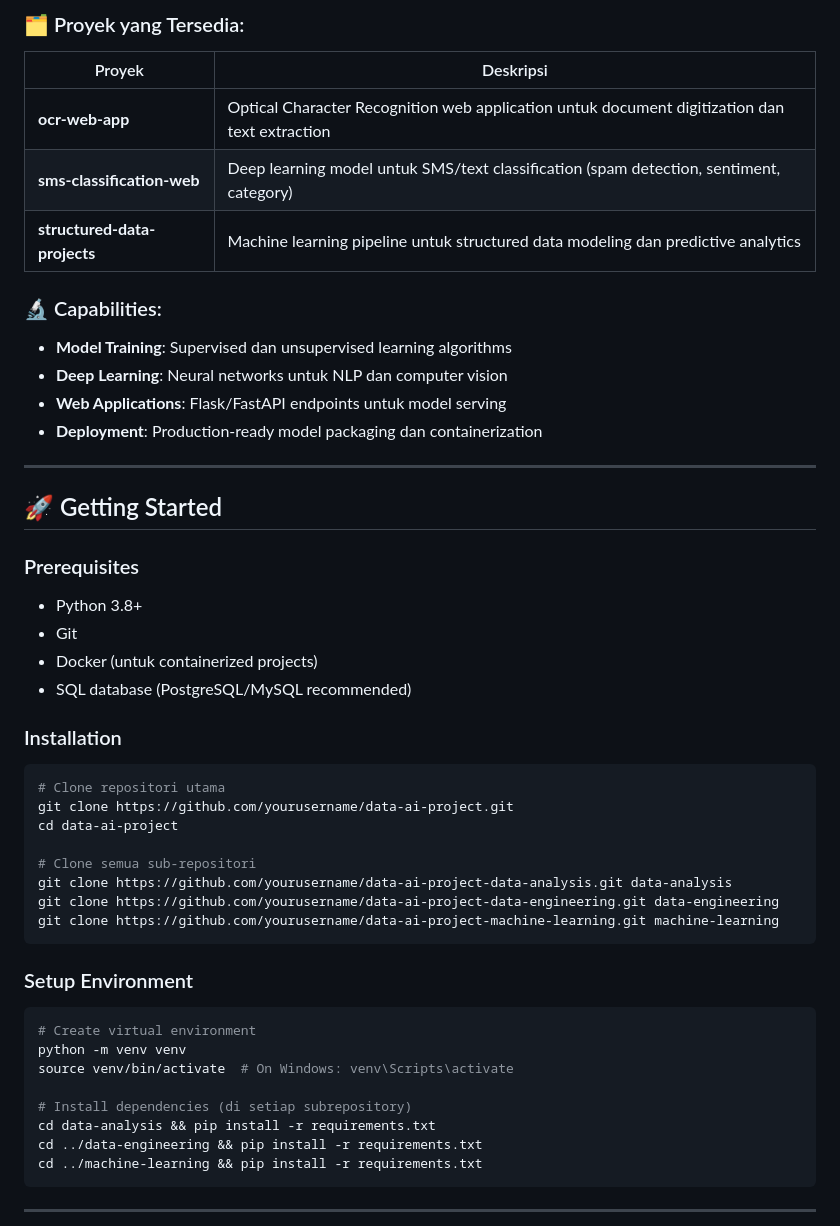
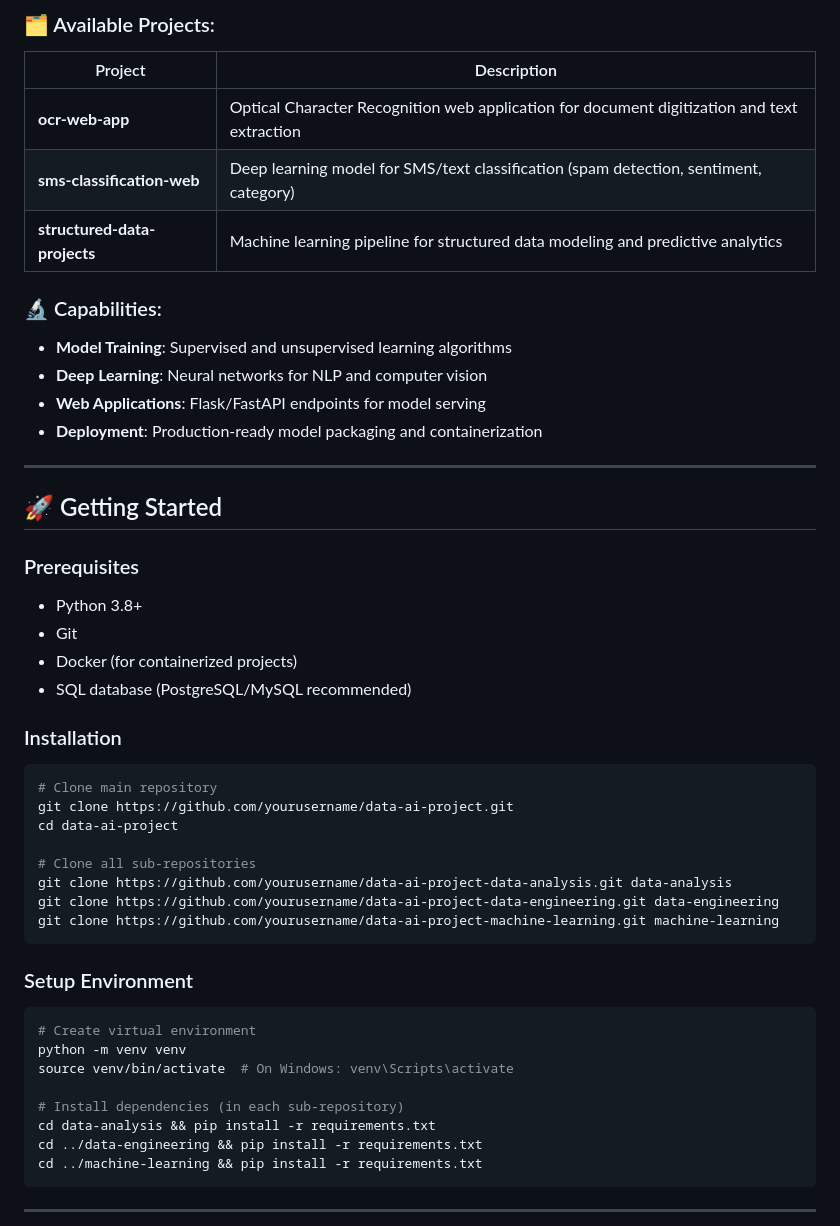
Before and after one commit to fitranpramakrisna/Data-and-AI-Projects, a Markdown page: README.md, the part around one of its changes. Drawn GitHub-style.

````diff
--- a/README.md
+++ b/README.md
@@ -72,18 +72,18 @@ Sub-repositori untuk model development, training, dan deployment.
 
-### 🗂️ Proyek yang Tersedia:
+### 🗂️ Available Projects:
 
-| Proyek | Deskripsi |
-|--------|-----------|
-| **ocr-web-app** | Optical Character Recognition web application untuk document digitization dan text extraction |
-| **sms-classification-web** | Deep learning model untuk SMS/text classification (spam detection, sentiment, category) |
-| **structured-data-projects** | Machine learning pipeline untuk structured data modeling dan predictive analytics |
+| Project | Description |
+|---------|-------------|
+| **ocr-web-app** | Optical Character Recognition web application for document digitization and text extraction |
+| **sms-classification-web** | Deep learning model for SMS/text classification (spam detection, sentiment, category) |
+| **structured-data-projects** | Machine learning pipeline for structured data modeling and predictive analytics |
 
 ### 🔬 Capabilities:
 
-- **Model Training**: Supervised dan unsupervised learning algorithms
-- **Deep Learning**: Neural networks untuk NLP dan computer vision
-- **Web Applications**: Flask/FastAPI endpoints untuk model serving
-- **Deployment**: Production-ready model packaging dan containerization
+- **Model Training**: Supervised and unsupervised learning algorithms
+- **Deep Learning**: Neural networks for NLP and computer vision
+- **Web Applications**: Flask/FastAPI endpoints for model serving
+- **Deployment**: Production-ready model packaging and containerization
 
 ---
 
@@ -93,17 +93,17 @@ Sub-repositori untuk model development, training, dan deployment.
 
 - Python 3.8+
 - Git
-- Docker (untuk containerized projects)
+- Docker (for containerized projects)
 - SQL database (PostgreSQL/MySQL recommended)
 
 ### Installation
 
 ```bash
-# Clone repositori utama
+# Clone main repository
 git clone https://github.com/yourusername/data-ai-project.git
 cd data-ai-project
 
-# Clone semua sub-repositori
+# Clone all sub-repositories
 git clone https://github.com/yourusername/data-ai-project-data-analysis.git data-analysis
 git clone https://github.com/yourusername/data-ai-project-data-engineering.git data-engineering
 git clone https://github.com/yourusername/data-ai-project-machine-learning.git machine-learning
@@ -116,7 +116,7 @@ git clone https://github.com/yourusername/data-ai-project-machine-learning.git m
 python -m venv venv
 source venv/bin/activate  # On Windows: venv\Scripts\activate
 
-# Install dependencies (di setiap subrepository)
+# Install dependencies (in each sub-repository)
 cd data-analysis && pip install -r requirements.txt
 cd ../data-engineering && pip install -r requirements.txt
 cd ../machine-learning && pip install -r requirements.txt
````
Also changed, not shown: other parts of README.md (+52 -52 lines).
